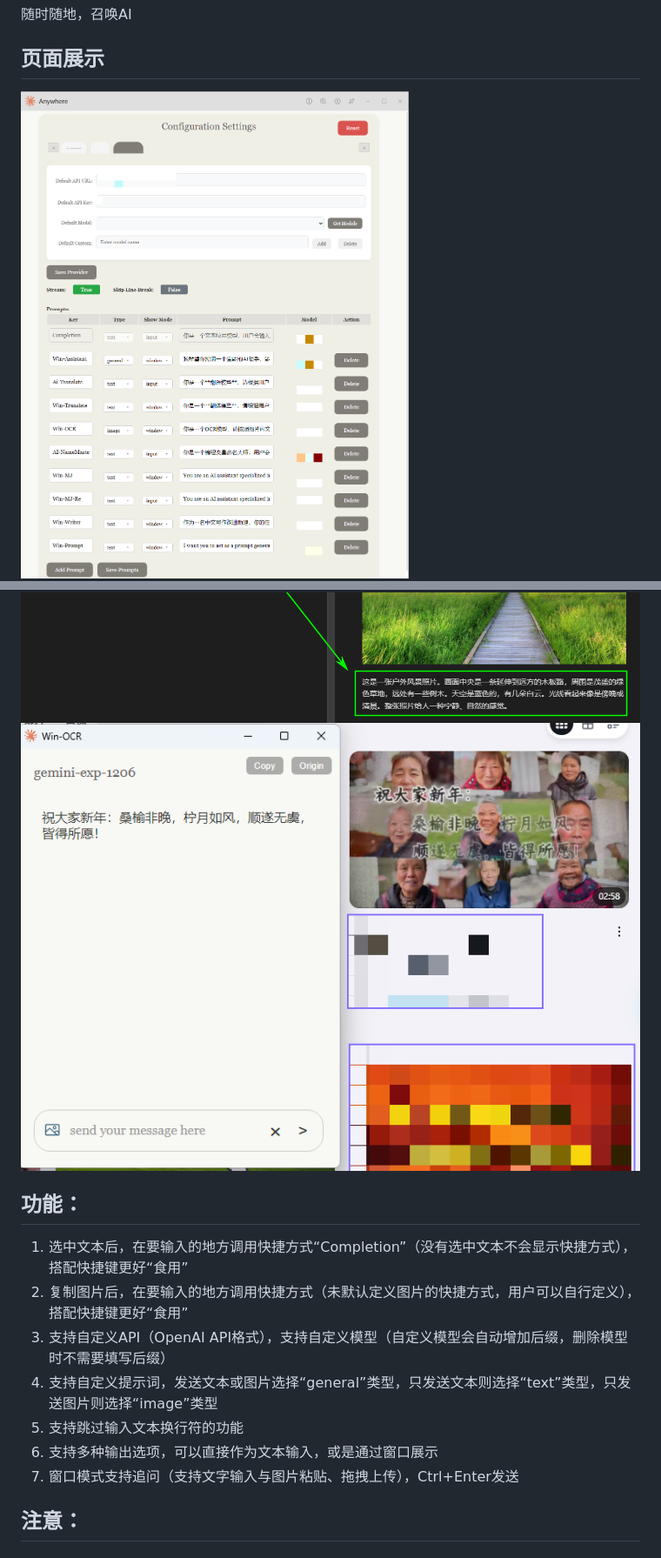
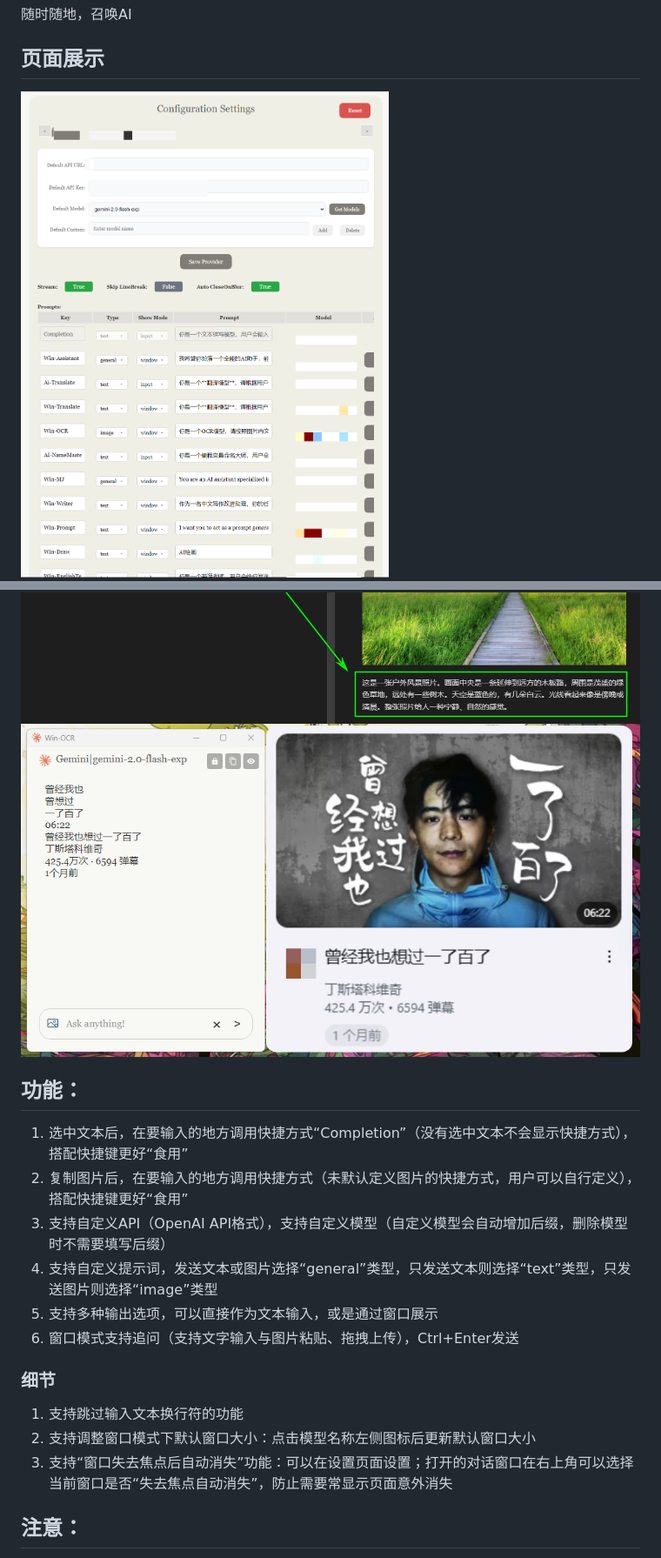
Before and after one commit to Komorebi-yaodong/Anywhere, a Markdown page: README.md, 2 parts joined by grey strips. Shown at 87% size. Drawn GitHub-style; pictures changed too: image/1.png, image/5.png.

Commit message:
支持调整窗口模式下默认窗口大小,支持“窗口失去焦点后自动消失”功能,修复窗口模式下部分调用区域导致窗口显示不全的问题,修复窗口模式下追问的AI回复始终滚动到页面最底端的问题

```diff
--- a/README.md
+++ b/README.md
@@ -13,9 +13,13 @@
 2. 复制图片后，在要输入的地方调用快捷方式（未默认定义图片的快捷方式，用户可以自行定义），搭配快捷键更好“食用”
 3. 支持自定义API（OpenAI API格式），支持自定义模型（自定义模型会自动增加后缀，删除模型时不需要填写后缀）
 4. 支持自定义提示词，发送文本或图片选择“general”类型，只发送文本则选择“text”类型，只发送图片则选择“image”类型
-5. 支持跳过输入文本换行符的功能
-6. 支持多种输出选项，可以直接作为文本输入，或是通过窗口展示
-7. 窗口模式支持追问（支持文字输入与图片粘贴、拖拽上传），Ctrl+Enter发送
+5. 支持多种输出选项，可以直接作为文本输入，或是通过窗口展示
+6. 窗口模式支持追问（支持文字输入与图片粘贴、拖拽上传），Ctrl+Enter发送
+
+### 细节
+1. 支持跳过输入文本换行符的功能
+2. 支持调整窗口模式下默认窗口大小：点击模型名称左侧图标后更新默认窗口大小
+3. 支持“窗口失去焦点后自动消失”功能：可以在设置页面设置；打开的对话窗口在右上角可以选择当前窗口是否“失去焦点自动消失”，防止需要常显示页面意外消失
 
 
 ## 注意：
```
Also changed, not shown: update.md (added, +7 -0 lines), 4 other files.
